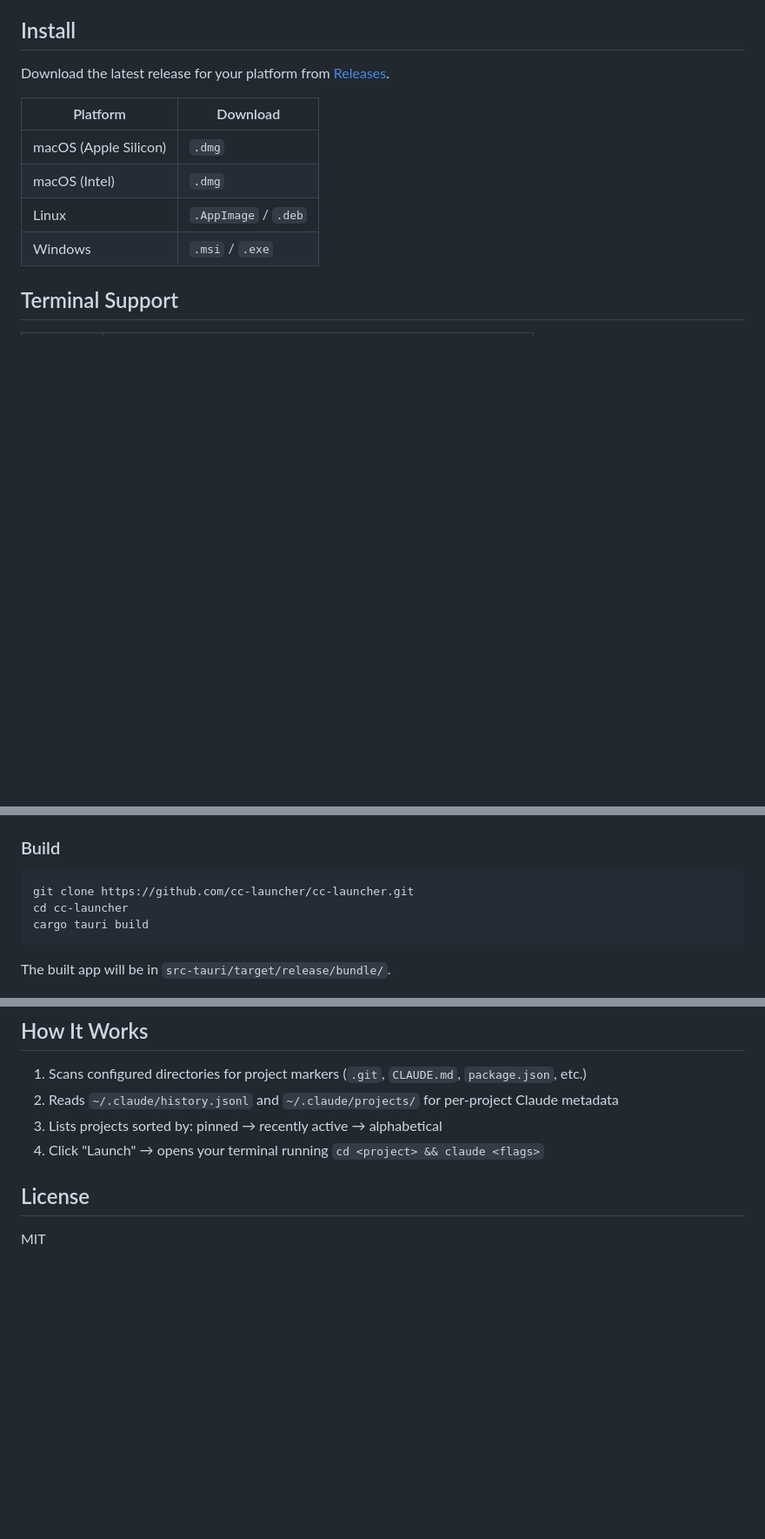
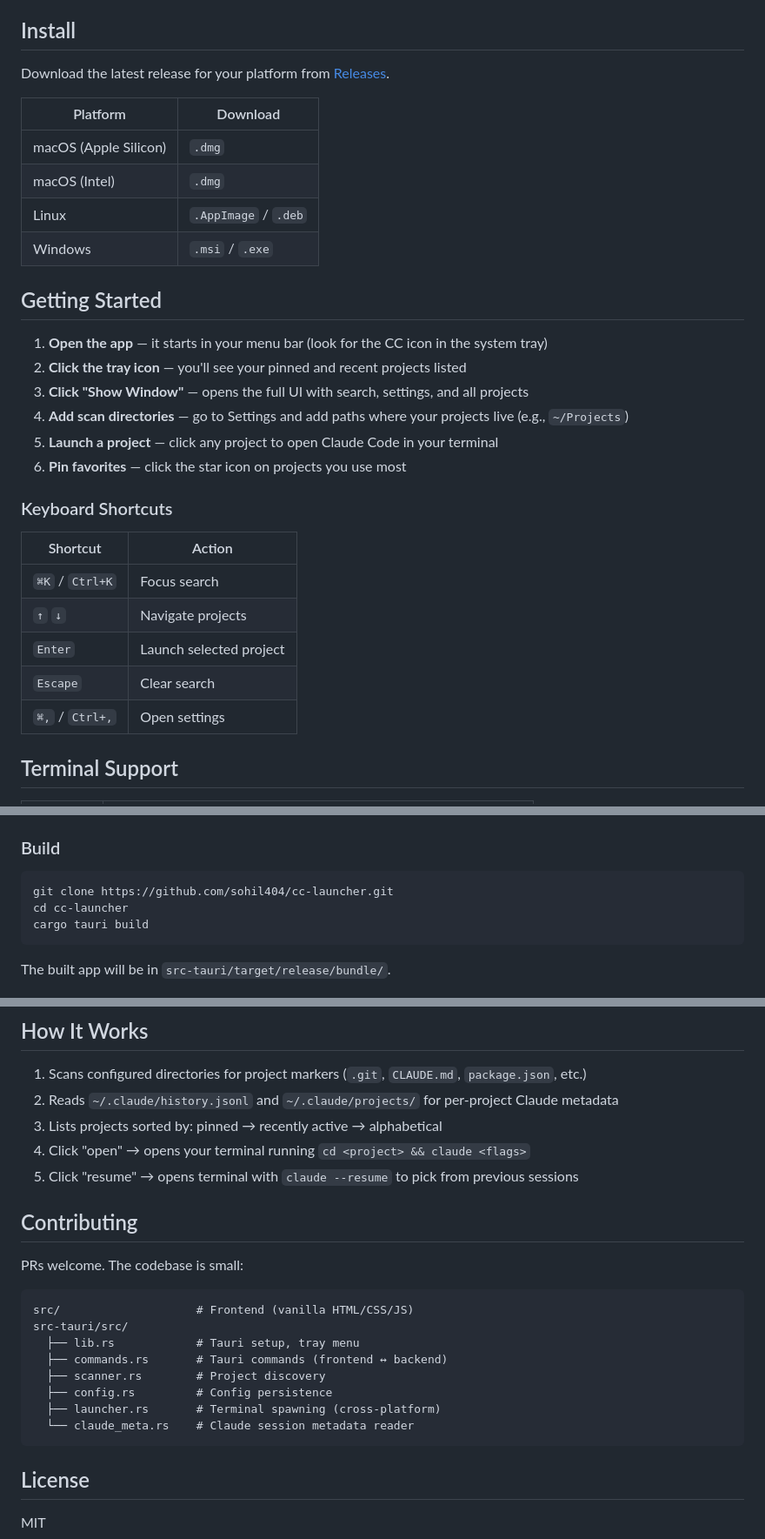
Before and after one commit to sohil404/cc-launcher, a Markdown page: README.md, 3 parts joined by grey strips. Shown at 87% size. Rendered like a GitHub page; blank space fills up the shorter version.

Commit message:
Fix README: correct URLs, add getting started, resume docs, keyboard shortcuts, contributing

````diff
--- a/README.md
+++ b/README.md
@@ -30,6 +31,25 @@ Download the latest release for your platform from [Releases](https://github.com
 | macOS (Intel) | `.dmg` |
 | Linux | `.AppImage` / `.deb` |
 | Windows | `.msi` / `.exe` |
+
+## Getting Started
+
+1. **Open the app** — it starts in your menu bar (look for the CC icon in the system tray)
+2. **Click the tray icon** — you'll see your pinned and recent projects listed
+3. **Click "Show Window"** — opens the full UI with search, settings, and all projects
+4. **Add scan directories** — go to Settings and add paths where your projects live (e.g., `~/Projects`)
+5. **Launch a project** — click any project to open Claude Code in your terminal
+6. **Pin favorites** — click the star icon on projects you use most
+
+### Keyboard Shortcuts
+
+| Shortcut | Action |
+|----------|--------|
+| `⌘K` / `Ctrl+K` | Focus search |
+| `↑` `↓` | Navigate projects |
+| `Enter` | Launch selected project |
+| `Escape` | Clear search |
+| `⌘,` / `Ctrl+,` | Open settings |
 
 ## Terminal Support
 
@@ -51,7 +71,7 @@ Auto-detect picks the best available, or choose manually in settings.
 ### Build
 
 ```bash
-git clone https://github.com/cc-launcher/cc-launcher.git
+git clone https://github.com/sohil404/cc-launcher.git
 cd cc-launcher
 cargo tauri build
 ```
@@ -95,7 +115,23 @@ Config is stored at `~/.cc-launcher/config.json`:
 1. Scans configured directories for project markers (`.git`, `CLAUDE.md`, `package.json`, etc.)
 2. Reads `~/.claude/history.jsonl` and `~/.claude/projects/` for per-project Claude metadata
 3. Lists projects sorted by: pinned → recently active → alphabetical
-4. Click "Launch" → opens your terminal running `cd <project> && claude <flags>`
+4. Click "open" → opens your terminal running `cd <project> && claude <flags>`
+5. Click "resume" → opens terminal with `claude --resume` to pick from previous sessions
+
+## Contributing
+
+PRs welcome. The codebase is small:
+
+```
+src/                    # Frontend (vanilla HTML/CSS/JS)
+src-tauri/src/
+  ├── lib.rs            # Tauri setup, tray menu
+  ├── commands.rs       # Tauri commands (frontend ↔ backend)
+  ├── scanner.rs        # Project discovery
+  ├── config.rs         # Config persistence
+  ├── launcher.rs       # Terminal spawning (cross-platform)
+  └── claude_meta.rs    # Claude session metadata reader
+```
 
 ## License
 
````
Also changed, not shown: other parts of README.md (+2 -1 lines).
